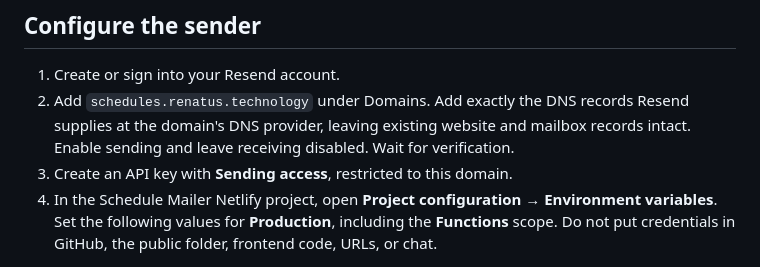
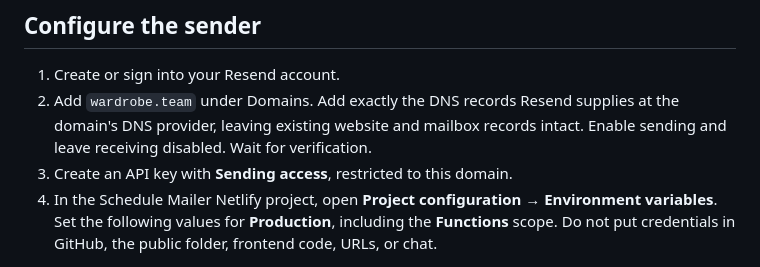
Before and after one commit to victorpena210/schedule-mailer, a Markdown page: SETUP.md, the part around one of its changes. Drawn GitHub-style.

Commit message:
Update Schedule Mailer sender setup to victor@wardrobe.team

```diff
--- a/SETUP.md
+++ b/SETUP.md
@@ -13,7 +13,7 @@ The existing Netlify project stays connected to `victorpena210/schedule-mailer`,
 ## Configure the sender
 
 1. Create or sign into your Resend account.
-2. Add `schedules.renatus.technology` under Domains. Add exactly the DNS records Resend supplies at the domain's DNS provider, leaving existing website and mailbox records intact. Enable sending and leave receiving disabled. Wait for verification.
+2. Add `wardrobe.team` under Domains. Add exactly the DNS records Resend supplies at the domain's DNS provider, leaving existing website and mailbox records intact. Enable sending and leave receiving disabled. Wait for verification.
 3. Create an API key with **Sending access**, restricted to this domain.
 4. In the Schedule Mailer Netlify project, open **Project configuration → Environment variables**. Set the following values for **Production**, including the **Functions** scope. Do not put credentials in GitHub, the public folder, frontend code, URLs, or chat.
 
```
Also changed, not shown: other parts of SETUP.md (+1 -1 lines).
